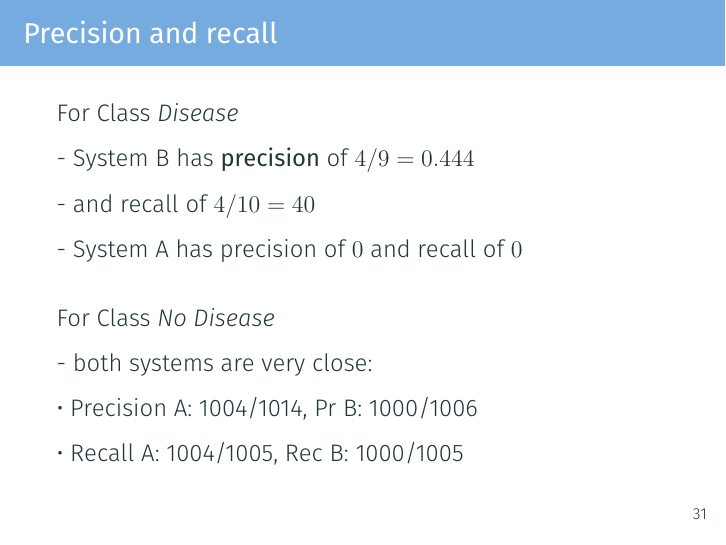
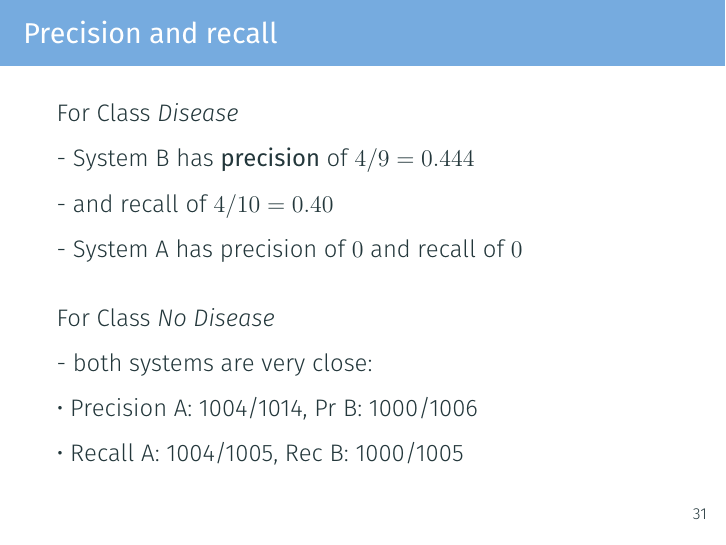
Before and after one commit to dl4nlp-tuda/deep-learning-for-nlp-lectures, LaTeX slides (latex/lecture02/dl4nlp2021-lecture02.tex): page 33 of 45. Compiled offline with XeLaTeX.

Commit message:
small fix in recall

```diff
--- a/latex/lecture02/dl4nlp2021-lecture02.tex
+++ b/latex/lecture02/dl4nlp2021-lecture02.tex
@@ -765,7 +765,7 @@ For Class \emph{Disease}
 
 - System B has \textbf{precision} of $4/9 = 0.444$
 
-- and recall of $4/10 = 40$
+- and recall of $4/10 = 0.40$
 
 - System A has precision of $0$ and recall of $0$
 
```
Also changed, not shown: pdf/dl4nlp2021-lecture02-video.pdf.
